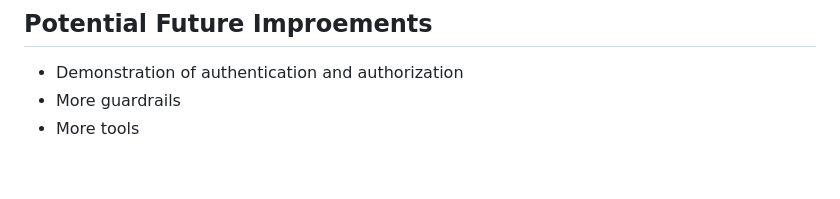
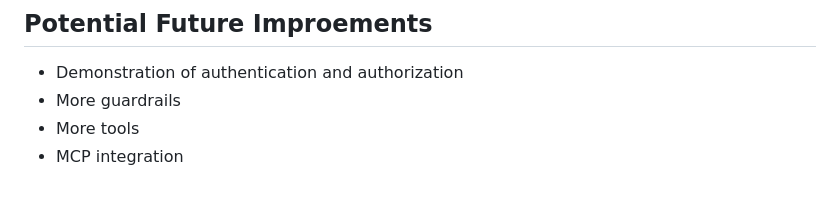
Before and after one commit to nejimonraveendran/agentic-ai-music-streaming-assistant, a Markdown page: README.md, the part around the change. Rendered like a GitHub page.

Commit message:
Add MCP integration to potential future improvements

```diff
--- a/README.md
+++ b/README.md
@@ -38,3 +38,4 @@ MusicChat.AI is a minimal AI-powered prototype application demonstrating music s
 - Demonstration of authentication and authorization
 - More guardrails
 - More tools
+- MCP integration
```
